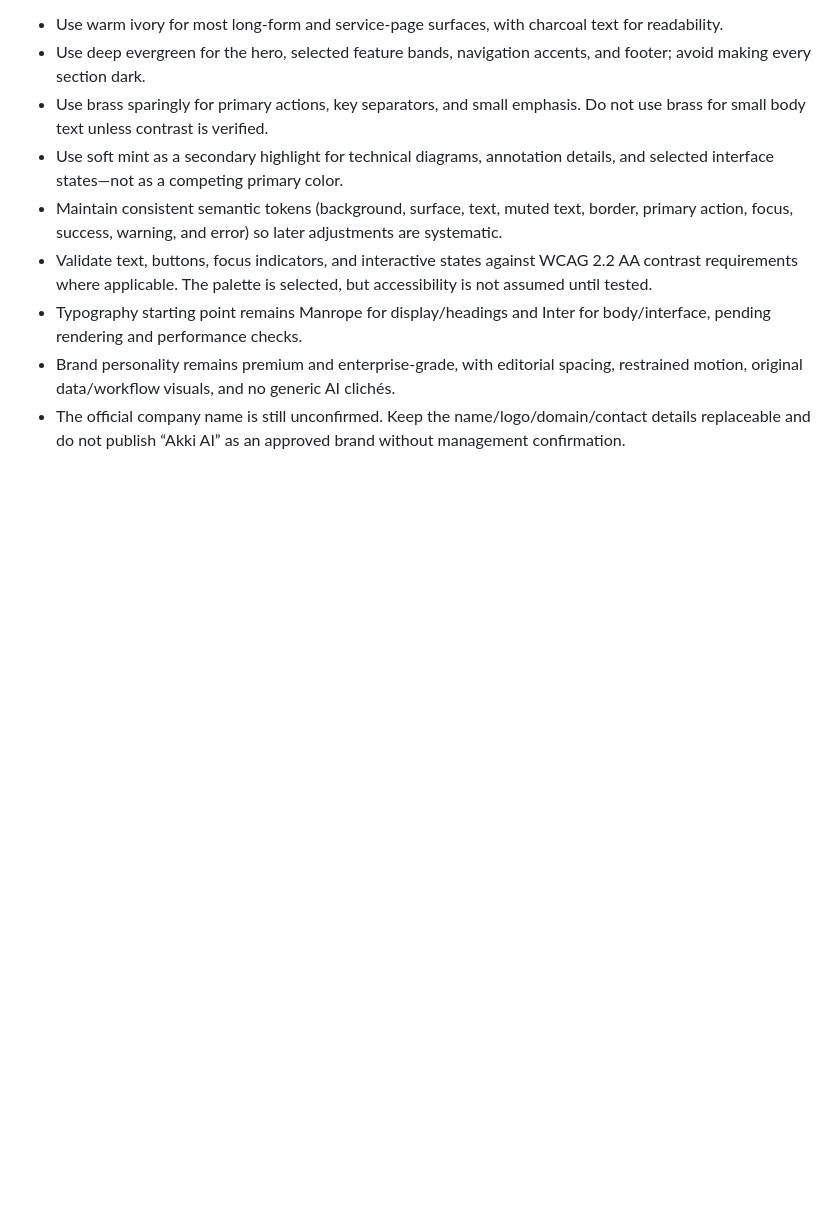
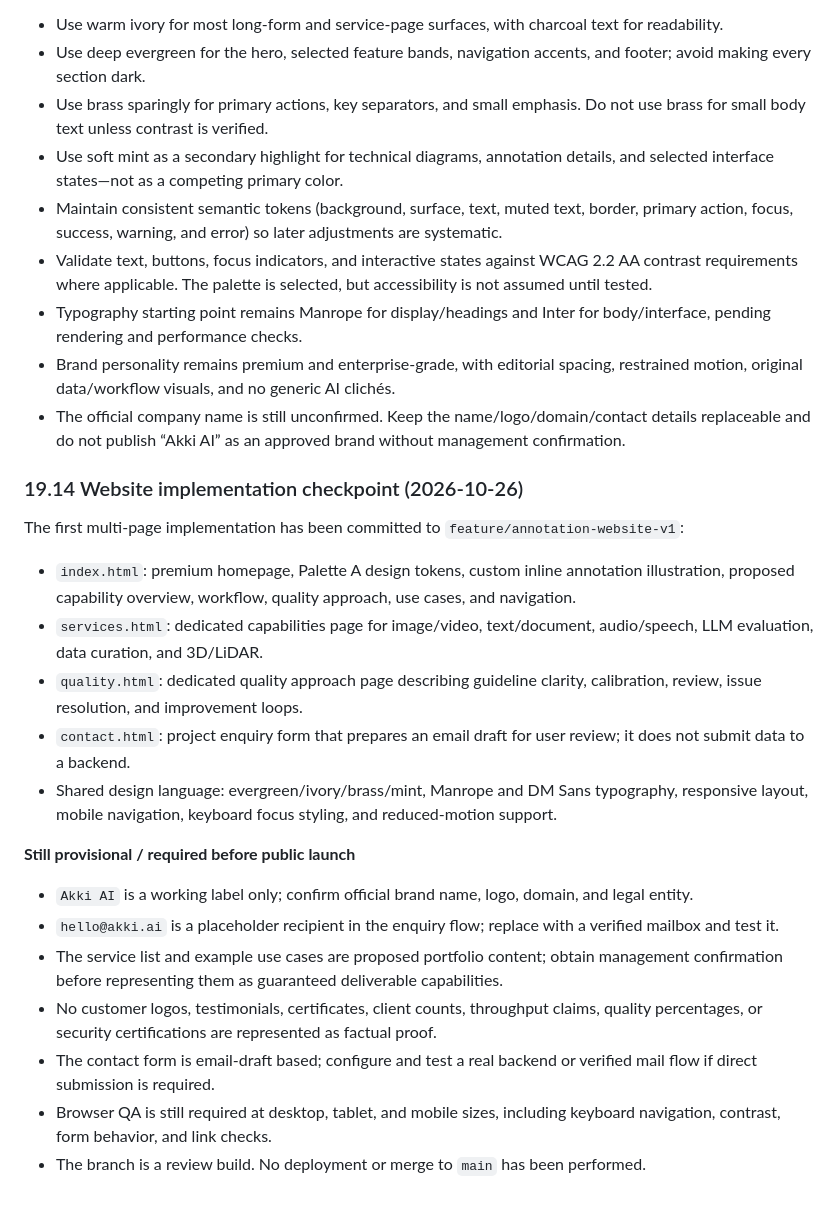
Before and after one commit to Alchemist432/Akki-AI-learning, a Markdown page: docs/website-product-specification.md, the part around the change. GitHub-like rendering; blank space fills up the shorter version.

Commit message:
docs: record multi-page website implementation checkpoint

```diff
--- a/docs/website-product-specification.md
+++ b/docs/website-product-specification.md
@@ -1302,3 +1302,21 @@ Palette A is selected as the working visual direction. Palette B and Palette C a
 - Typography starting point remains Manrope for display/headings and Inter for body/interface, pending rendering and performance checks.
 - Brand personality remains premium and enterprise-grade, with editorial spacing, restrained motion, original data/workflow visuals, and no generic AI clichés.
 - The official company name is still unconfirmed. Keep the name/logo/domain/contact details replaceable and do not publish “Akki AI” as an approved brand without management confirmation.
+
+
+### 19.14 Website implementation checkpoint (2026-10-26)
+The first multi-page implementation has been committed to `feature/annotation-website-v1`:
+- `index.html`: premium homepage, Palette A design tokens, custom inline annotation illustration, proposed capability overview, workflow, quality approach, use cases, and navigation.
+- `services.html`: dedicated capabilities page for image/video, text/document, audio/speech, LLM evaluation, data curation, and 3D/LiDAR.
+- `quality.html`: dedicated quality approach page describing guideline clarity, calibration, review, issue resolution, and improvement loops.
+- `contact.html`: project enquiry form that prepares an email draft for user review; it does not submit data to a backend.
+- Shared design language: evergreen/ivory/brass/mint, Manrope and DM Sans typography, responsive layout, mobile navigation, keyboard focus styling, and reduced-motion support.
+
+**Still provisional / required before public launch**
+- `Akki AI` is a working label only; confirm official brand name, logo, domain, and legal entity.
+- `hello@akki.ai` is a placeholder recipient in the enquiry flow; replace with a verified mailbox and test it.
+- The service list and example use cases are proposed portfolio content; obtain management confirmation before representing them as guaranteed deliverable capabilities.
+- No customer logos, testimonials, certificates, client counts, throughput claims, quality percentages, or security certifications are represented as factual proof.
+- The contact form is email-draft based; configure and test a real backend or verified mail flow if direct submission is required.
+- Browser QA is still required at desktop, tablet, and mobile sizes, including keyboard navigation, contrast, form behavior, and link checks.
+- The branch is a review build. No deployment or merge to `main` has been performed.
```
